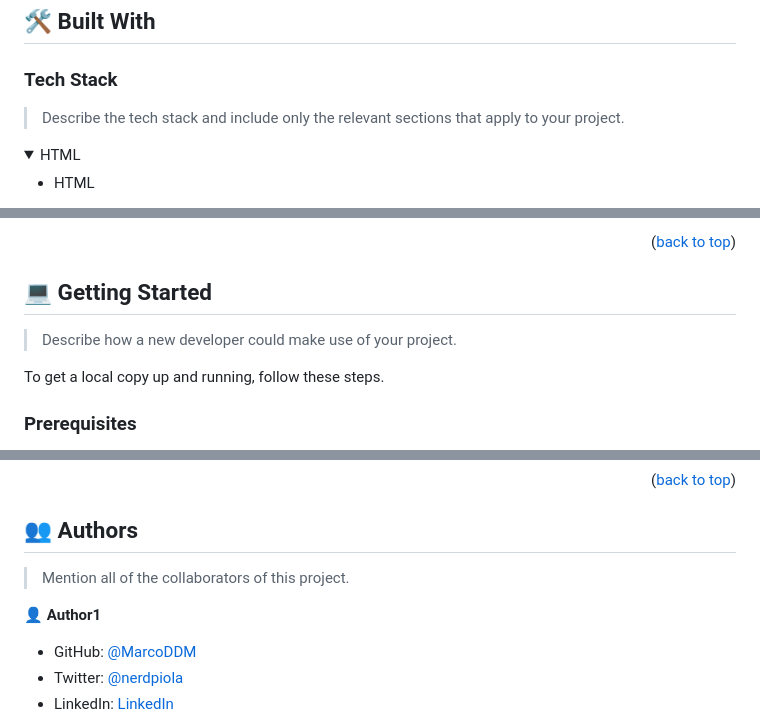
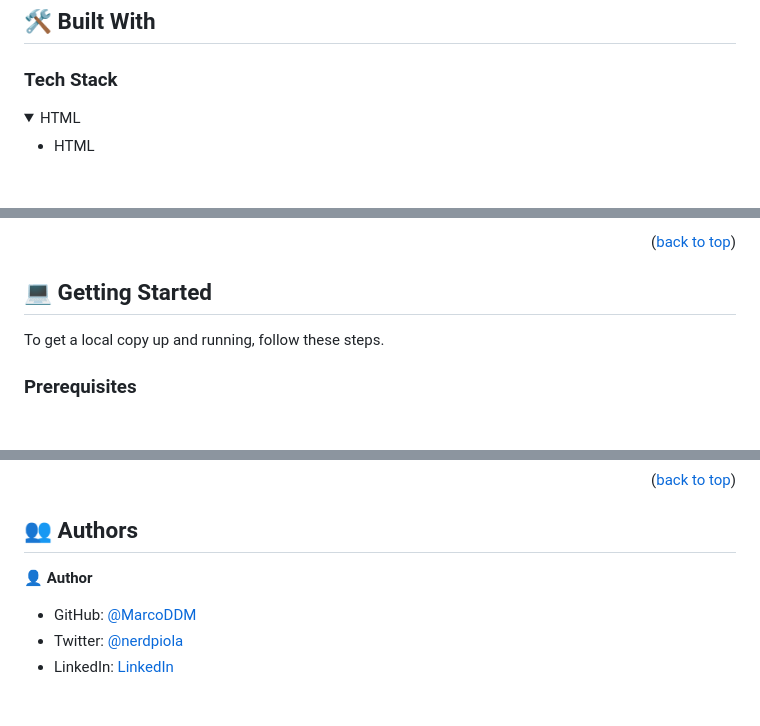
Before and after one commit to MarcoDDM/leaderboard, a Markdown page: README.md, 3 parts joined by grey strips. Drawn GitHub-style; folded sections open; blank space fills up the shorter version.

```diff
--- a/README.md
+++ b/README.md
@@ -39,8 +39,6 @@
 ## 🛠 Built With <a name="built-with"></a>
 
 ### Tech Stack <a name="tech-stack"></a>
-
-> Describe the tech stack and include only the relevant sections that apply to your project.
 
 <details>
   <summary>HTML</summary>
@@ -84,8 +82,6 @@
 <!-- GETTING STARTED -->
 
 ## 💻 Getting Started <a name="getting-started"></a>
-
-> Describe how a new developer could make use of your project.
 
 To get a local copy up and running, follow these steps.
 
@@ -169,9 +165,7 @@ Example:
 
 ## 👥 Authors <a name="authors"></a>
 
-> Mention all of the collaborators of this project.
-
-👤 **Author1**
+👤 **Author**
 
 - GitHub: [@MarcoDDM](https://github.com/MarcoDDM)
 - Twitter: [@nerdpiola](https://twitter.com/nerdpiola)
```
Also changed, not shown: other parts of README.md (+0 -2 lines).
